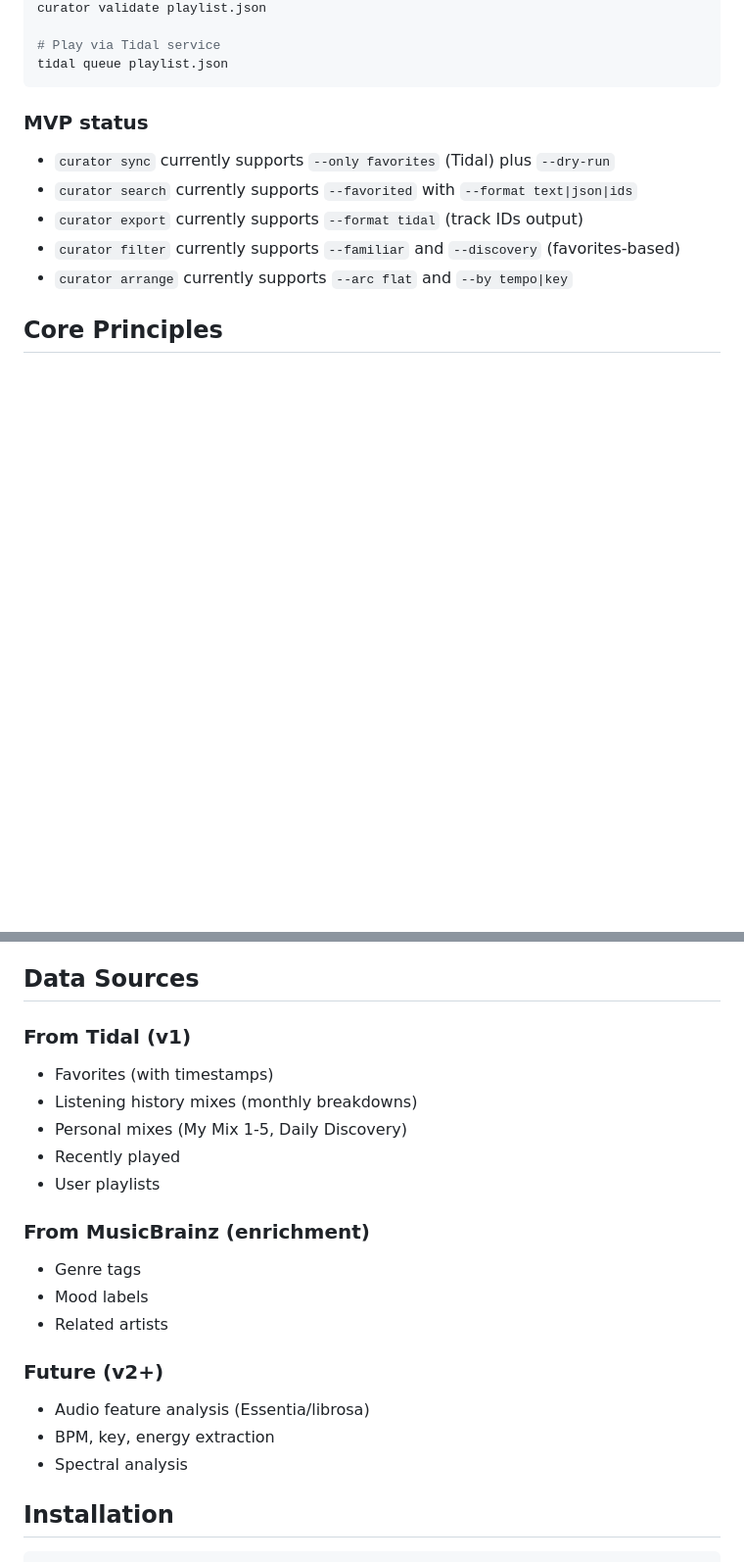
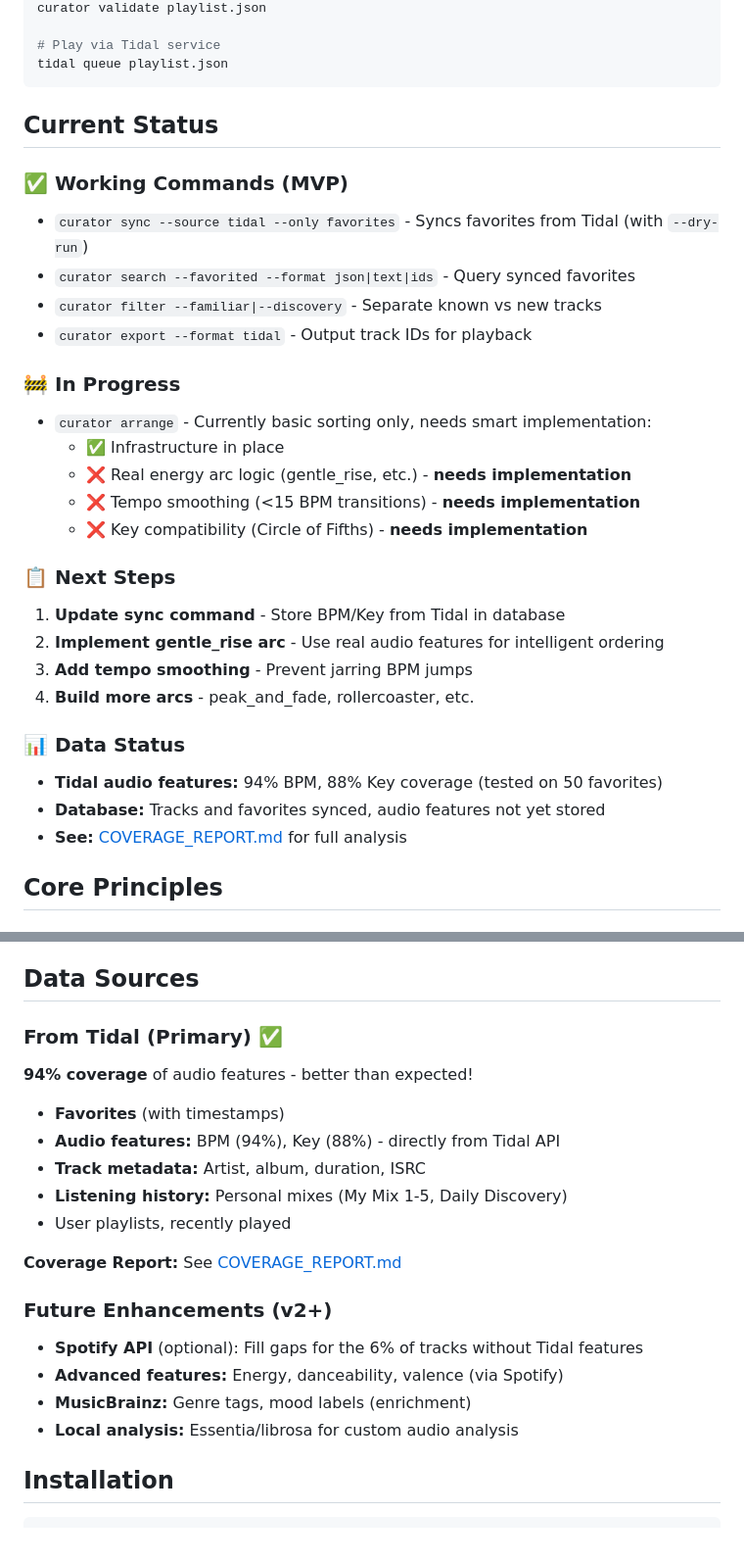
Before and after one commit to havocked/curator, a Markdown page: README.md, 2 parts joined by grey strips. Shown at 98% size. GitHub-like rendering; blank space fills up the shorter version.

````diff
--- a/README.md
+++ b/README.md
@@ -29,13 +29,31 @@ curator validate playlist.json
 tidal queue playlist.json
 ```
 
-### MVP status
+## Current Status
 
-- `curator sync` currently supports `--only favorites` (Tidal) plus `--dry-run`
-- `curator search` currently supports `--favorited` with `--format text|json|ids`
-- `curator export` currently supports `--format tidal` (track IDs output)
-- `curator filter` currently supports `--familiar` and `--discovery` (favorites-based)
-- `curator arrange` currently supports `--arc flat` and `--by tempo|key`
+### ✅ Working Commands (MVP)
+- `curator sync --source tidal --only favorites` - Syncs favorites from Tidal (with `--dry-run`)
+- `curator search --favorited --format json|text|ids` - Query synced favorites
+- `curator filter --familiar|--discovery` - Separate known vs new tracks
+- `curator export --format tidal` - Output track IDs for playback
+
+### 🚧 In Progress
+- `curator arrange` - Currently basic sorting only, needs smart implementation:
+  - ✅ Infrastructure in place
+  - ❌ Real energy arc logic (gentle_rise, etc.) - **needs implementation**
+  - ❌ Tempo smoothing (<15 BPM transitions) - **needs implementation**
+  - ❌ Key compatibility (Circle of Fifths) - **needs implementation**
+
+### 📋 Next Steps
+1. **Update sync command** - Store BPM/Key from Tidal in database
+2. **Implement gentle_rise arc** - Use real audio features for intelligent ordering
+3. **Add tempo smoothing** - Prevent jarring BPM jumps
+4. **Build more arcs** - peak_and_fade, rollercoaster, etc.
+
+### 📊 Data Status
+- **Tidal audio features:** 94% BPM, 88% Key coverage (tested on 50 favorites)
+- **Database:** Tracks and favorites synced, audio features not yet stored
+- **See:** [COVERAGE_REPORT.md](./COVERAGE_REPORT.md) for full analysis
 
 ## Core Principles
 
@@ -82,22 +100,22 @@ No random shuffling. Playlists are built from:
 
 ## Data Sources
 
-### From Tidal (v1)
-- Favorites (with timestamps)
-- Listening history mixes (monthly breakdowns)
-- Personal mixes (My Mix 1-5, Daily Discovery)
-- Recently played
-- User playlists
+### From Tidal (Primary) ✅
+**94% coverage** of audio features - better than expected!
 
-### From MusicBrainz (enrichment)
-- Genre tags
-- Mood labels
-- Related artists
+- **Favorites** (with timestamps)
+- **Audio features:** BPM (94%), Key (88%) - directly from Tidal API
+- **Track metadata:** Artist, album, duration, ISRC
+- **Listening history:** Personal mixes (My Mix 1-5, Daily Discovery)
+- User playlists, recently played
 
-### Future (v2+)
-- Audio feature analysis (Essentia/librosa)
-- BPM, key, energy extraction
-- Spectral analysis
+**Coverage Report:** See [COVERAGE_REPORT.md](./COVERAGE_REPORT.md)
+
+### Future Enhancements (v2+)
+- **Spotify API** (optional): Fill gaps for the 6% of tracks without Tidal features
+- **Advanced features:** Energy, danceability, valence (via Spotify)
+- **MusicBrainz:** Genre tags, mood labels (enrichment)
+- **Local analysis:** Essentia/librosa for custom audio analysis
 
 ## Installation
 
````
Also changed, not shown: SPEC.md (+67 -27 lines).
